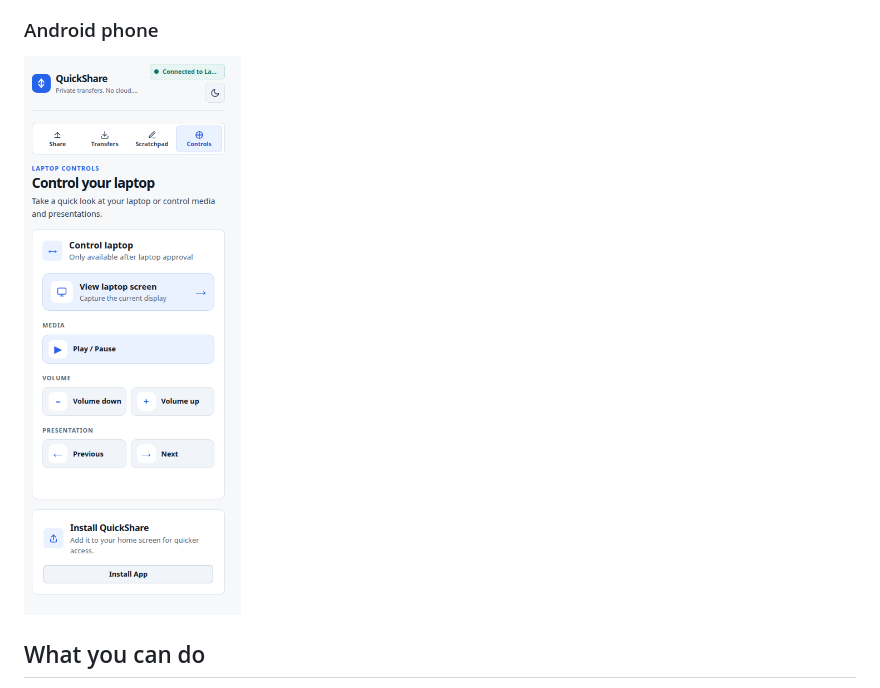
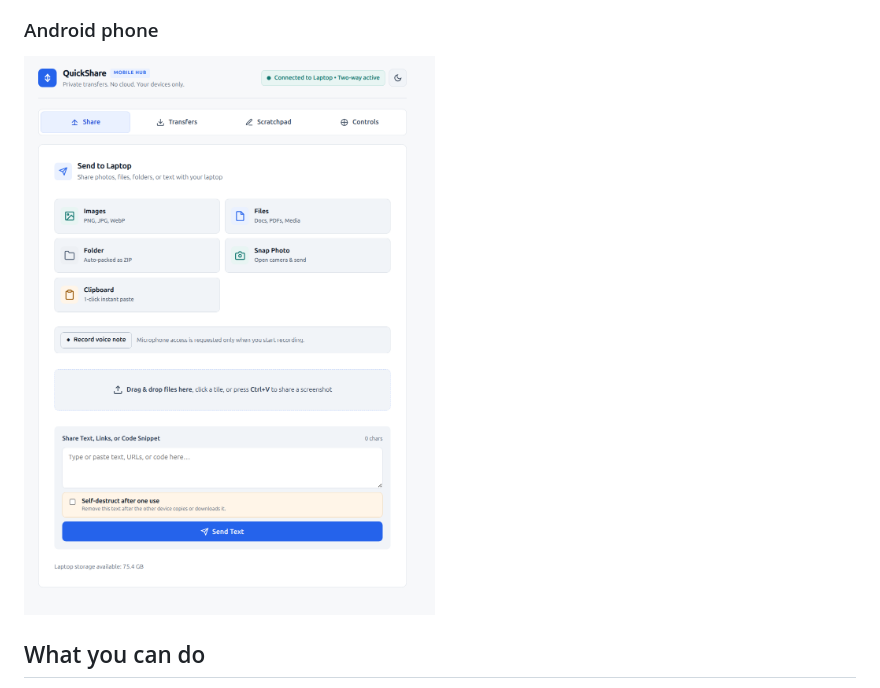
Before and after one commit to qayam-shaikh/fastshare, a Markdown page: README.md, the part around the change. GitHub-like rendering; pictures changed too: docs/screenshots/mobile-controls.png (deleted), docs/screenshots/mobile-share.png (added).

Commit message:
update phone screenshot in readme
Co-authored-by: Copilot <223556219+Copilot@users.noreply.github.com>

```diff
--- a/README.md
+++ b/README.md
@@ -10,7 +10,7 @@ QuickShare is a private, two-way file and text sharing app for an **Ubuntu or Wi
 
 ### Android phone
 
-![QuickShare Controls page at a phone-sized viewport](docs/screenshots/mobile-controls.png)
+![QuickShare Share page on a phone](docs/screenshots/mobile-share.png)
 
 ## What you can do
 
```
